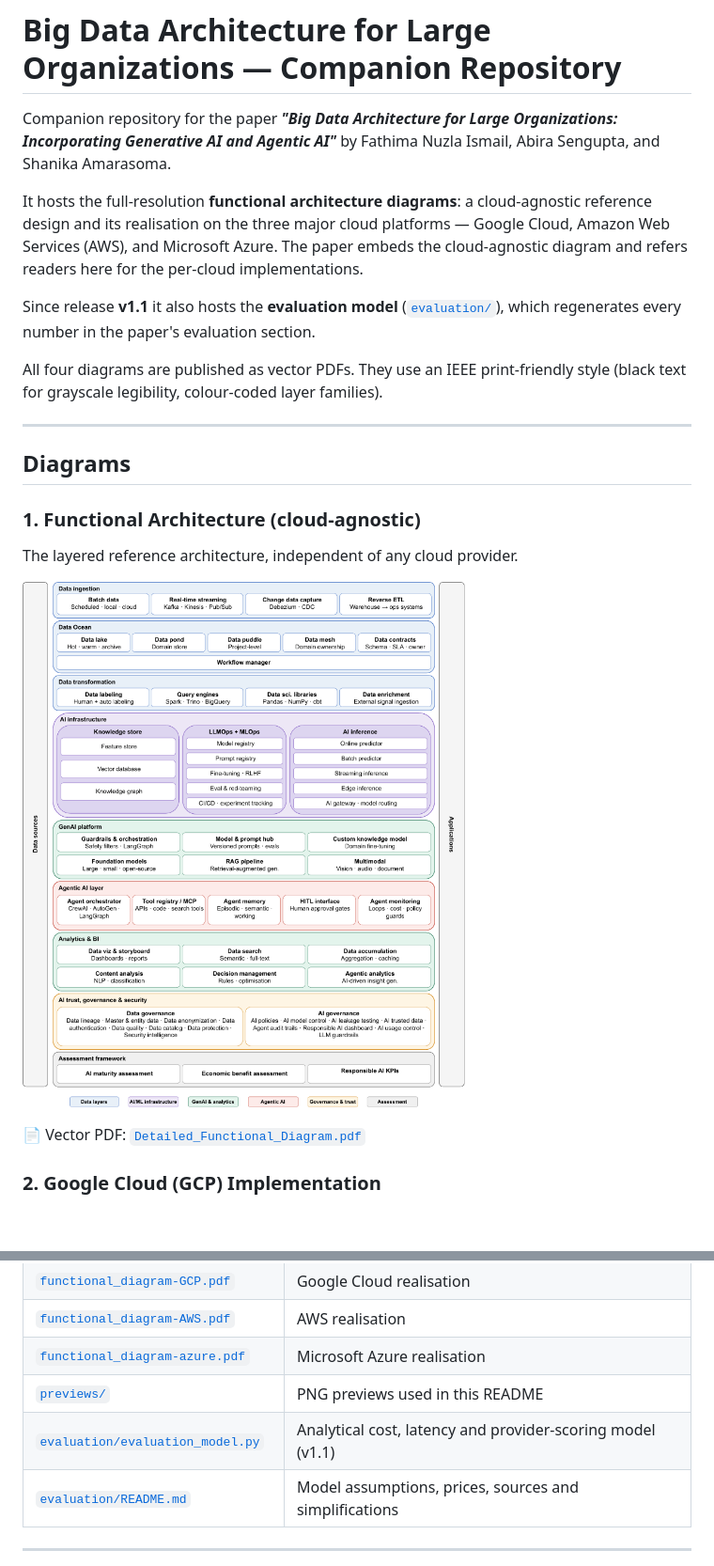
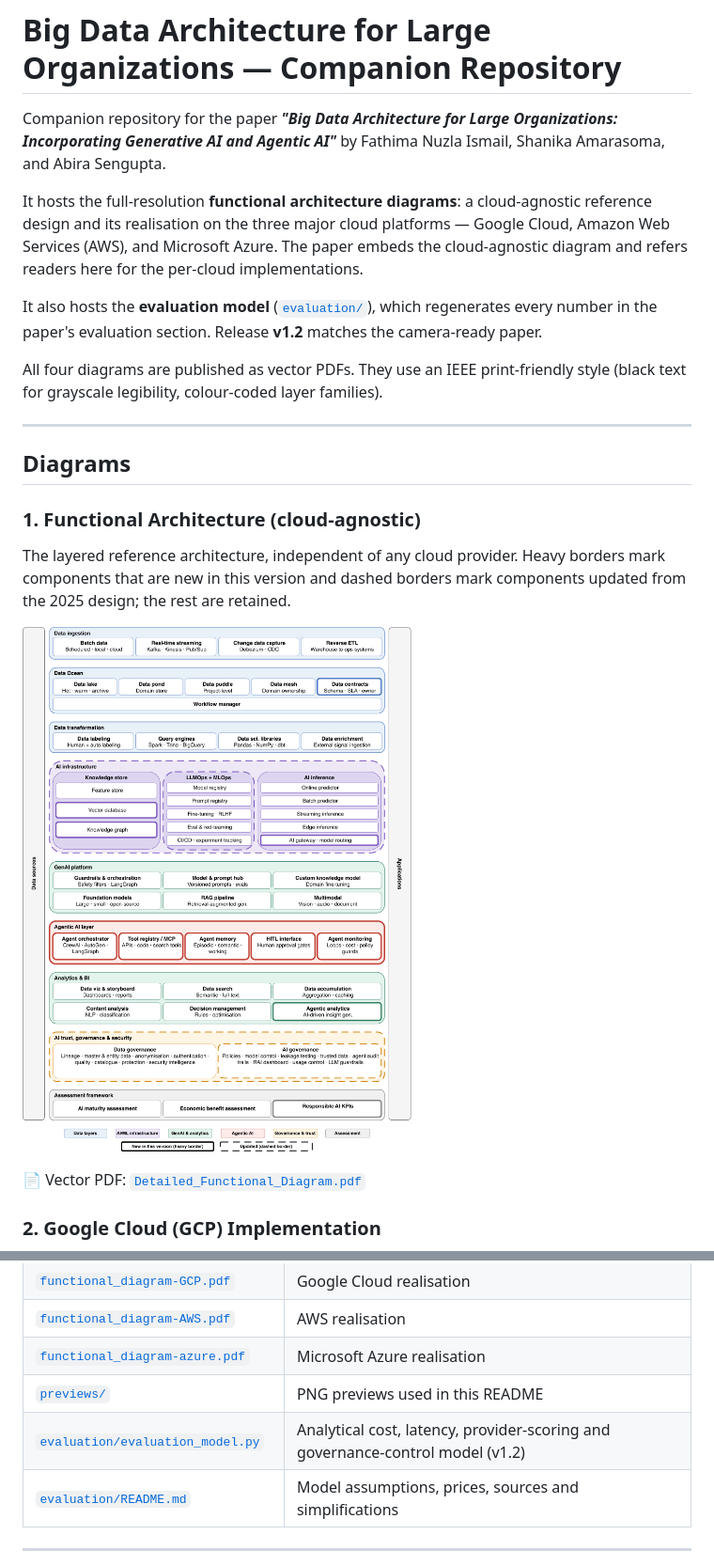
Before and after one commit to GenomicAI/BigDataAI, a Markdown page: README.md, 2 parts joined by grey strips. Shown at 94% size. GitHub-like rendering; pictures changed too: previews/functional_architecture.png; blank space fills up the shorter version.

```diff
--- a/README.md
+++ b/README.md
@@ -1,10 +1,10 @@
 # Big Data Architecture for Large Organizations — Companion Repository
 
-Companion repository for the paper **_"Big Data Architecture for Large Organizations: Incorporating Generative AI and Agentic AI"_** by Fathima Nuzla Ismail, Abira Sengupta, and Shanika Amarasoma.
+Companion repository for the paper **_"Big Data Architecture for Large Organizations: Incorporating Generative AI and Agentic AI"_** by Fathima Nuzla Ismail, Shanika Amarasoma, and Abira Sengupta.
 
 It hosts the full-resolution **functional architecture diagrams**: a cloud-agnostic reference design and its realisation on the three major cloud platforms — Google Cloud, Amazon Web Services (AWS), and Microsoft Azure. The paper embeds the cloud-agnostic diagram and refers readers here for the per-cloud implementations.
 
-Since release **v1.1** it also hosts the **evaluation model** ([`evaluation/`](evaluation)), which regenerates every number in the paper's evaluation section.
+It also hosts the **evaluation model** ([`evaluation/`](evaluation)), which regenerates every number in the paper's evaluation section. Release **v1.2** matches the camera-ready paper.
 
 All four diagrams are published as vector PDFs. They use an IEEE print-friendly style (black text for grayscale legibility, colour-coded layer families).
 
@@ -13,7 +13,7 @@ All four diagrams are published as vector PDFs. They use an IEEE print-friendly
 ## Diagrams
 
 ### 1. Functional Architecture (cloud-agnostic)
-The layered reference architecture, independent of any cloud provider.
+The layered reference architecture, independent of any cloud provider. Heavy borders mark components that are new in this version and dashed borders mark components updated from the 2025 design; the rest are retained.
 
 ![Functional Architecture](previews/functional_architecture.png)
 
@@ -64,7 +66,7 @@ It needs only the Python 3 standard library and is deterministic (seed 2026). Ev
 | [`functional_diagram-AWS.pdf`](functional_diagram-AWS.pdf) | AWS realisation |
 | [`functional_diagram-azure.pdf`](functional_diagram-azure.pdf) | Microsoft Azure realisation |
 | [`previews/`](previews) | PNG previews used in this README |
-| [`evaluation/evaluation_model.py`](evaluation/evaluation_model.py) | Analytical cost, latency and provider-scoring model (v1.1) |
+| [`evaluation/evaluation_model.py`](evaluation/evaluation_model.py) | Analytical cost, latency, provider-scoring and governance-control model (v1.2) |
 | [`evaluation/README.md`](evaluation/README.md) | Model assumptions, prices, sources and simplifications |
 
 ---
```
Also changed, not shown: other parts of README.md (+5 -3 lines), evaluation/README.md (+7 -2 lines), 2 other files.
